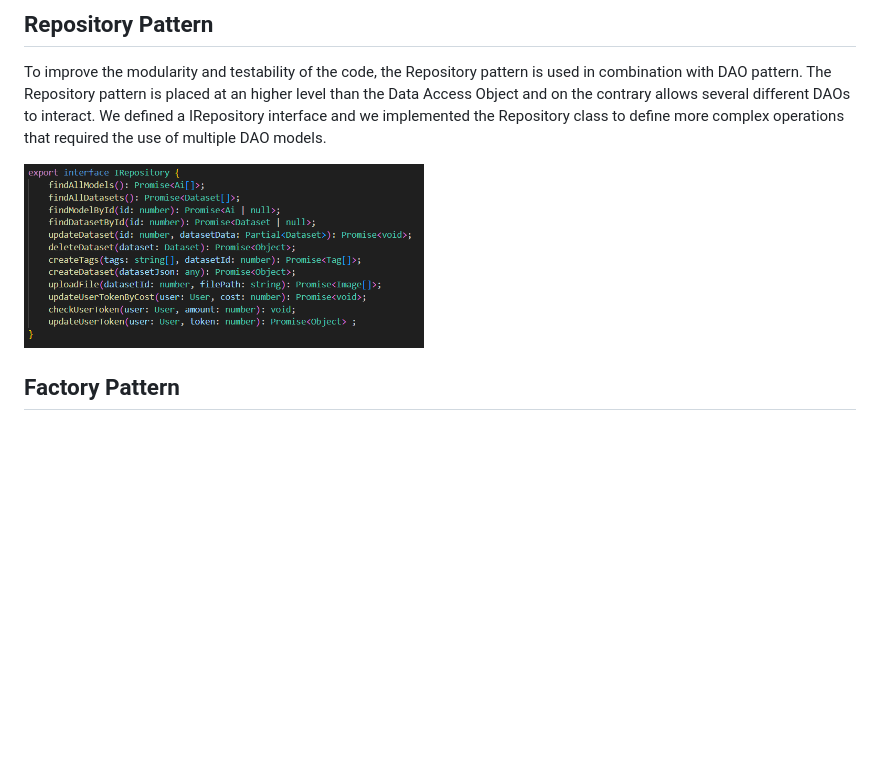
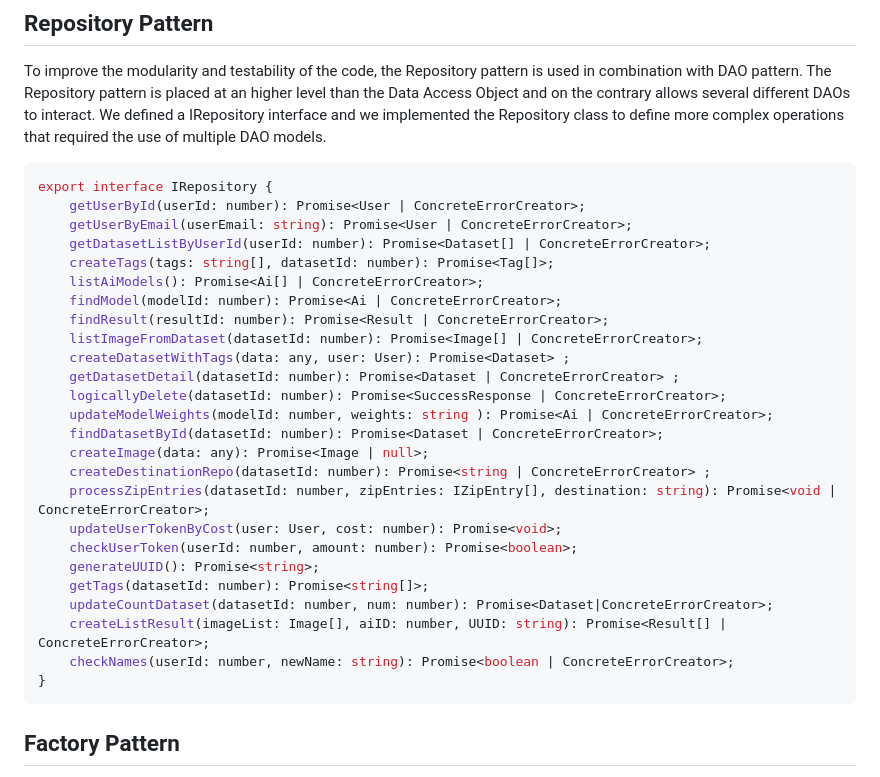
Before and after one commit to 125ade/IntelliInfer, a Markdown page: README.md, the part around the change printed below. Rendered like a GitHub page; blank space fills up the shorter version.

````diff
--- a/README.md
+++ b/README.md
@@ -309,9 +366,33 @@ In detail, we defined a Dao Interface IDao to define all optional crud operation
 ## Repository Pattern
 To improve the modularity and testability of the code, the Repository pattern is used in combination with DAO pattern. The Repository pattern is placed at an higher level than the Data Access Object and on the contrary allows several different DAOs to interact. We defined a IRepository interface and we implemented the Repository class to define more complex operations that required the use of multiple DAO models.
 
-<div style="text-align: center;">
-  <img src="documents/Repository.png" alt="Repository" width="400" height="auto">
-</div>
+```typescript
+export interface IRepository {
+    getUserById(userId: number): Promise<User | ConcreteErrorCreator>;
+    getUserByEmail(userEmail: string): Promise<User | ConcreteErrorCreator>;
+    getDatasetListByUserId(userId: number): Promise<Dataset[] | ConcreteErrorCreator>;
+    createTags(tags: string[], datasetId: number): Promise<Tag[]>;
+    listAiModels(): Promise<Ai[] | ConcreteErrorCreator>;
+    findModel(modelId: number): Promise<Ai | ConcreteErrorCreator>;
+    findResult(resultId: number): Promise<Result | ConcreteErrorCreator>;
+    listImageFromDataset(datasetId: number): Promise<Image[] | ConcreteErrorCreator>;
+    createDatasetWithTags(data: any, user: User): Promise<Dataset> ;
+    getDatasetDetail(datasetId: number): Promise<Dataset | ConcreteErrorCreator> ;
+    logicallyDelete(datasetId: number): Promise<SuccessResponse | ConcreteErrorCreator>;
+    updateModelWeights(modelId: number, weights: string ): Promise<Ai | ConcreteErrorCreator>;
+    findDatasetById(datasetId: number): Promise<Dataset | ConcreteErrorCreator>;
+    createImage(data: any): Promise<Image | null>;
+    createDestinationRepo(datasetId: number): Promise<string | ConcreteErrorCreator> ;
+    processZipEntries(datasetId: number, zipEntries: IZipEntry[], destination: string): Promise<void | ConcreteErrorCreator>;
+    updateUserTokenByCost(user: User, cost: number): Promise<void>;
+    checkUserToken(userId: number, amount: number): Promise<boolean>;
+    generateUUID(): Promise<string>;
+    getTags(datasetId: number): Promise<string[]>;
+    updateCountDataset(datasetId: number, num: number): Promise<Dataset|ConcreteErrorCreator>;
+    createListResult(imageList: Image[], aiID: number, UUID: string): Promise<Result[] | ConcreteErrorCreator>;
+    checkNames(userId: number, newName: string): Promise<boolean | ConcreteErrorCreator>;
+}
+```
 
 ## Factory Pattern
 The Factory pattern is used to define and manage exceptions. It is a creational pattern that provides an interface for creating objects, allowing subclasses to alter the type of objects that will be created. By using this pattern for exceptions, we centralize the creation logic, making it easier to manage and extend our error handling mechanism. It allows us to create different types of specific exception object in a consistent and centralized manner.
````
Also changed, not shown: other parts of README.md (+57 -0 lines).
